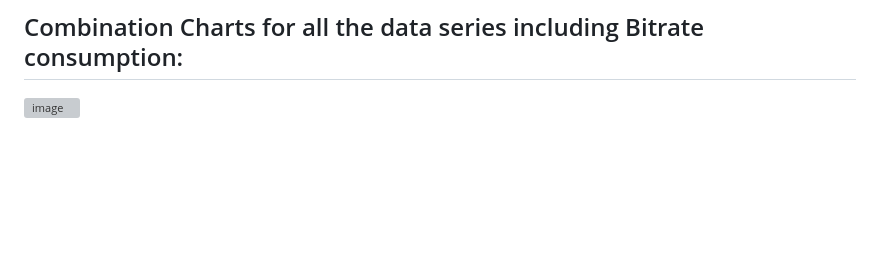
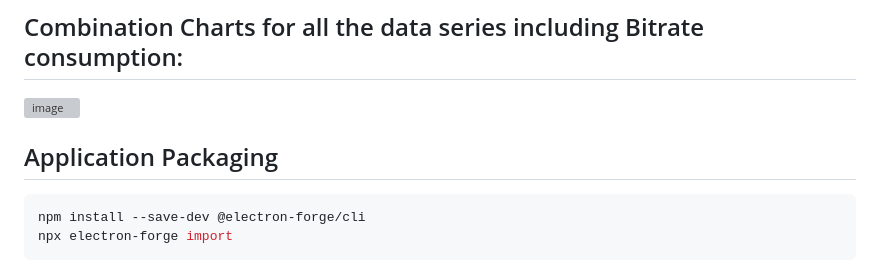
Before and after one commit to kimkimhun3/LLC-4000-Tool, a Markdown page: README.md, the part around the change. Drawn GitHub-style; blank space fills up the shorter version; grey boxes are pictures that could not be loaded.

````diff
--- a/README.md
+++ b/README.md
@@ -101,3 +101,9 @@ Jitter, Round-trip time, Packet lost, current Bitrate and maximum Bitrate.
 
 ## Combination Charts for all the data series including Bitrate consumption:
 ![image](https://github.com/kimkimhun3/LLC-4000-Tool/assets/47348954/933ff487-575b-45bd-9954-18ca0b324e8a)
+
+## Application Packaging
+```sh
+npm install --save-dev @electron-forge/cli
+npx electron-forge import
+```
````
